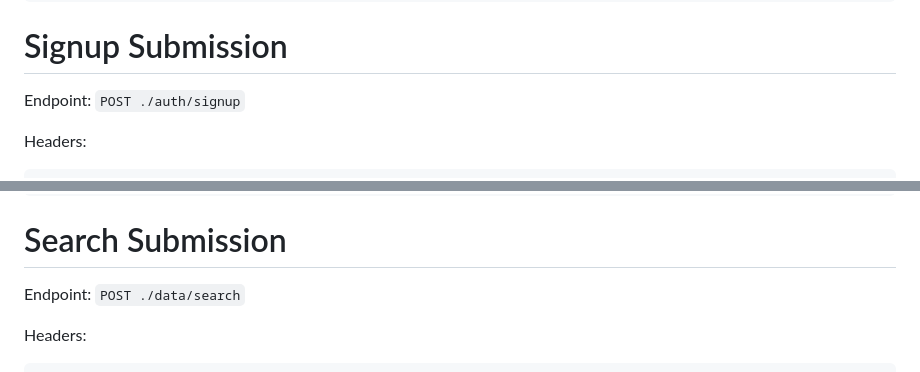
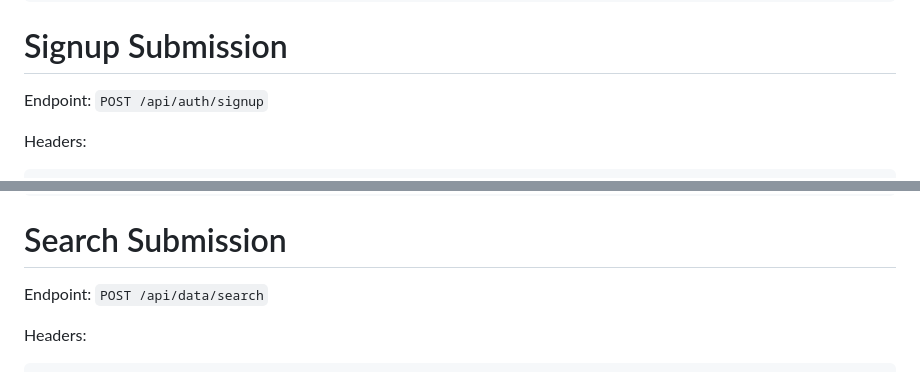
Before and after one commit to vito-vrbic/Nat20Mappers, a Markdown page: doc/Communication Forms.md, 2 parts joined by grey strips. Drawn GitHub-style.

````diff
--- a/doc/Communication Forms.md
+++ b/doc/Communication Forms.md
@@ -162,7 +162,7 @@ Body: (No additional body content is required for logout)
 # Signup Submission
 
 Endpoint:
-  ```POST ./auth/signup```
+  ```POST /api/auth/signup```
 
 Headers:
 ```
@@ -216,7 +216,7 @@ Search Submission
 ===================
 
 Endpoint:
-  `POST ./data/search`
+  `POST /api/data/search`
 
 Headers:
 ```
````
Also changed, not shown: other parts of doc/Communication Forms.md (+3 -3 lines).
